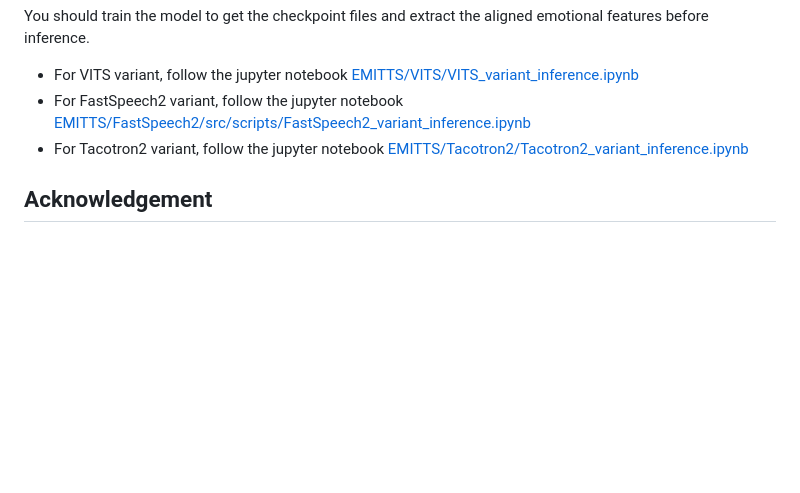
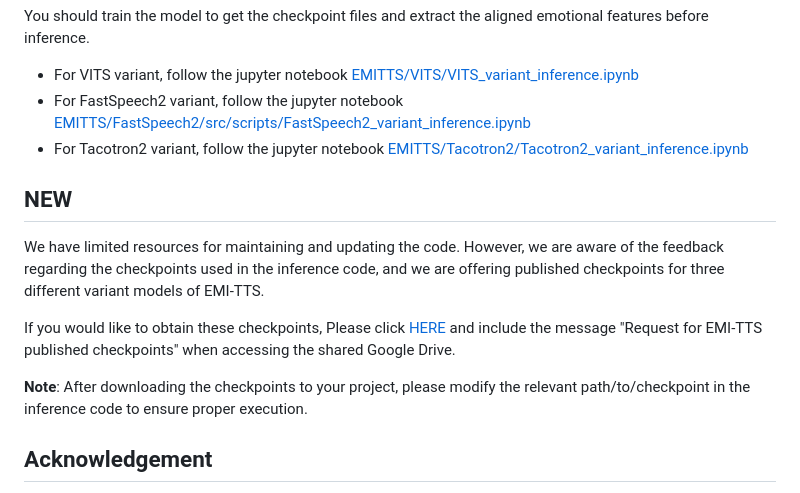
Before and after one commit to KTTRCDL/UMETTS, a Markdown page: README.md, the part around the change. GitHub-like rendering; blank space fills up the shorter version.

Commit message:
Update README.md to include information on EMI-TTS published checkpoints and usage instructions

```diff
--- a/README.md
+++ b/README.md
@@ -94,6 +94,13 @@ Follow the jupyter notebook [EPAlign/script/EPAlign_inference.ipynb](EPAlign/scr
   - For FastSpeech2 variant, follow the jupyter notebook [EMITTS/FastSpeech2/src/scripts/FastSpeech2_variant_inference.ipynb](EMITTS/FastSpeech2/src/scripts/FastSpeech2_variant_inference.ipynb)
   - For Tacotron2 variant, follow the jupyter notebook [EMITTS/Tacotron2/Tacotron2_variant_inference.ipynb](EMITTS/Tacotron2/Tacotron2_variant_inference.ipynb)
 
+## NEW
+We have limited resources for maintaining and updating the code. However, we are aware of the feedback regarding the checkpoints used in the inference code, and we are offering published checkpoints for three different variant models of EMI-TTS.
+
+If you would like to obtain these checkpoints, Please click [HERE](https://drive.google.com/drive/folders/1yX5xPosn4jKM2W3avKfV8KGQfj7md9GA?usp=sharing) and include the message "Request for EMI-TTS published checkpoints" when accessing the shared Google Drive.
+
+**Note**: After downloading the checkpoints to your project, please modify the relevant path/to/checkpoint in the inference code to ensure proper execution.
+
 ## Acknowledgement
 
 This repository is based on [CLIP](https://github.com/openai/CLIP), [VITS](https://github.com/jaywalnut310/vits), [Tacotron2](https://github.com/NVIDIA/tacotron2), [FastSpeech2](https://github.com/ming024/FastSpeech2), and references the [Pytorch-DDP](https://github.com/pytorch/examples/tree/main/distributed/ddp-tutorial-series), [emospeech](https://github.com/deepvk/emospeech). We would like to thank the authors of these work for publicly releasing their code.
```
